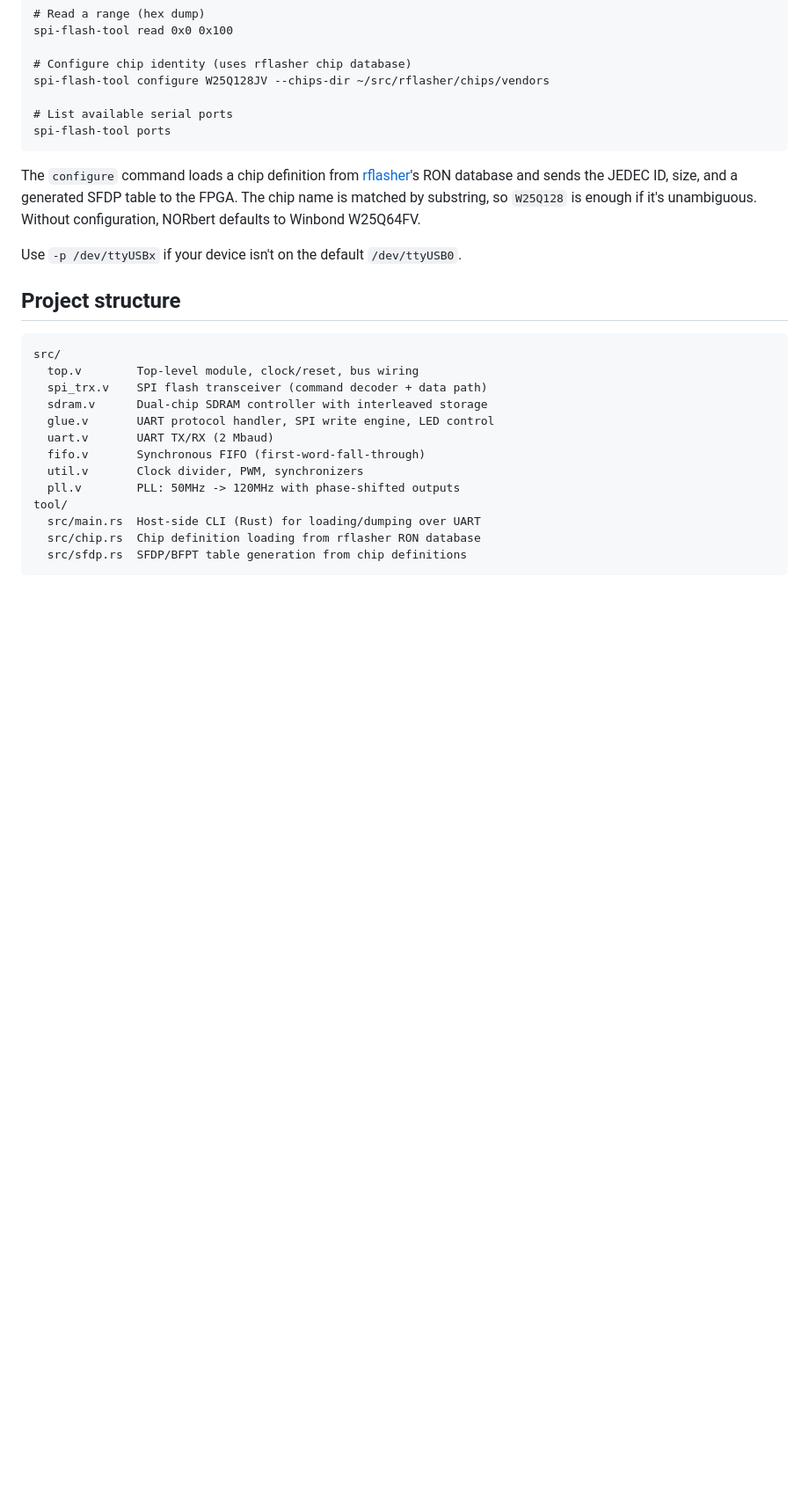
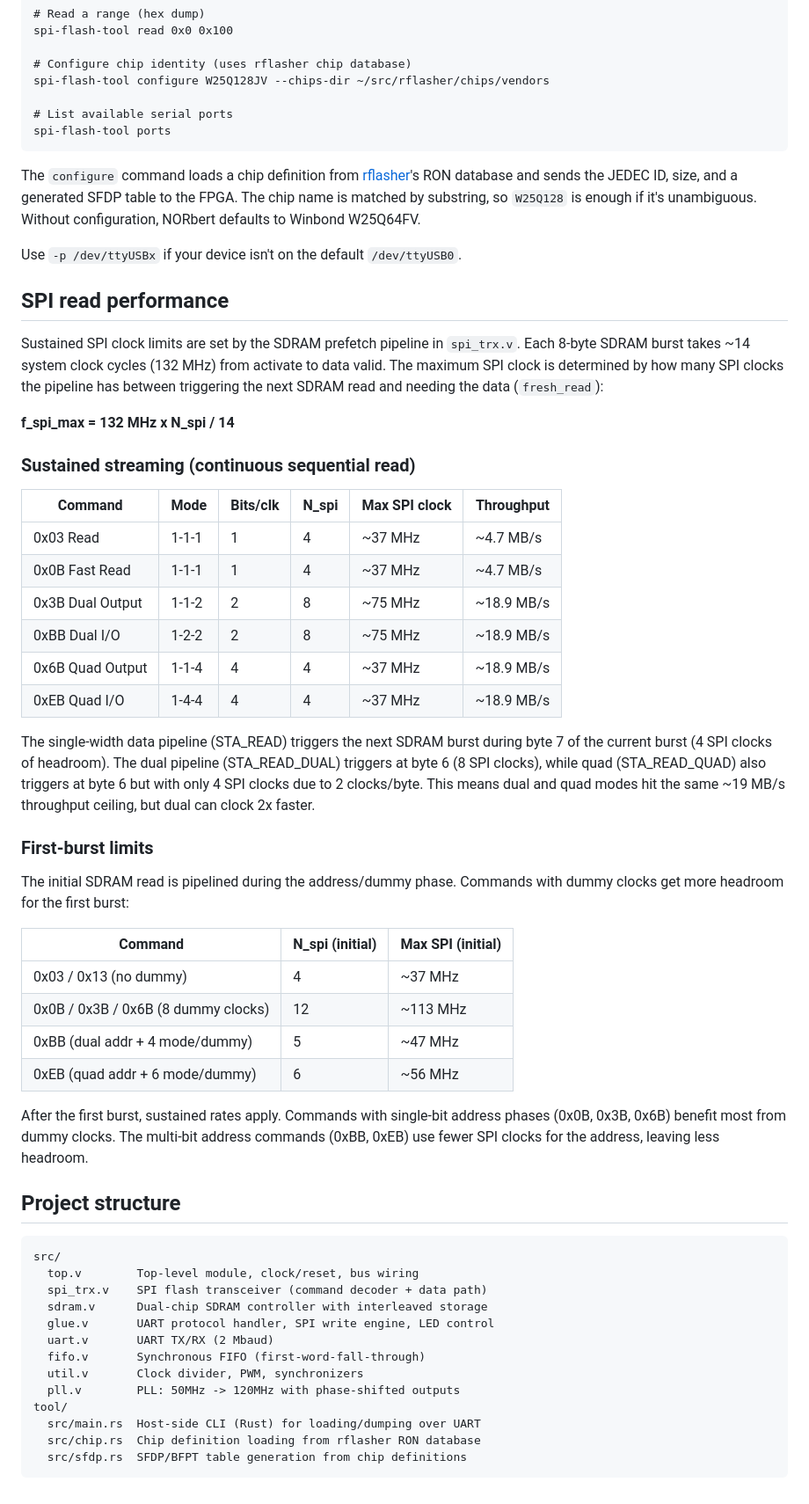
Before and after one commit to ArthurHeymans/NORbert, a Markdown page: README.md, the part around the change. Shown at 88% size. GitHub-like rendering; blank space fills up the shorter version.

Commit message:
Document theoretical SPI clock limits per read command

````diff
--- a/README.md
+++ b/README.md
@@ -84,6 +84,48 @@ The `configure` command loads a chip definition from [rflasher](https://github.c
 
 Use `-p /dev/ttyUSBx` if your device isn't on the default `/dev/ttyUSB0`.
 
+## SPI read performance
+
+Sustained SPI clock limits are set by the SDRAM prefetch pipeline in `spi_trx.v`.
+Each 8-byte SDRAM burst takes ~14 system clock cycles (132 MHz) from activate to
+data valid. The maximum SPI clock is determined by how many SPI clocks the pipeline
+has between triggering the next SDRAM read and needing the data (`fresh_read`):
+
+**f_spi_max = 132 MHz x N_spi / 14**
+
+### Sustained streaming (continuous sequential read)
+
+| Command | Mode | Bits/clk | N_spi | Max SPI clock | Throughput |
+|---------|------|----------|-------|---------------|------------|
+| 0x03 Read | 1-1-1 | 1 | 4 | ~37 MHz | ~4.7 MB/s |
+| 0x0B Fast Read | 1-1-1 | 1 | 4 | ~37 MHz | ~4.7 MB/s |
+| 0x3B Dual Output | 1-1-2 | 2 | 8 | ~75 MHz | ~18.9 MB/s |
+| 0xBB Dual I/O | 1-2-2 | 2 | 8 | ~75 MHz | ~18.9 MB/s |
+| 0x6B Quad Output | 1-1-4 | 4 | 4 | ~37 MHz | ~18.9 MB/s |
+| 0xEB Quad I/O | 1-4-4 | 4 | 4 | ~37 MHz | ~18.9 MB/s |
+
+The single-width data pipeline (STA_READ) triggers the next SDRAM burst during byte
+7 of the current burst (4 SPI clocks of headroom). The dual pipeline (STA_READ_DUAL)
+triggers at byte 6 (8 SPI clocks), while quad (STA_READ_QUAD) also triggers at byte
+6 but with only 4 SPI clocks due to 2 clocks/byte. This means dual and quad modes
+hit the same ~19 MB/s throughput ceiling, but dual can clock 2x faster.
+
+### First-burst limits
+
+The initial SDRAM read is pipelined during the address/dummy phase. Commands with
+dummy clocks get more headroom for the first burst:
+
+| Command | N_spi (initial) | Max SPI (initial) |
+|---------|-----------------|-------------------|
+| 0x03 / 0x13 (no dummy) | 4 | ~37 MHz |
+| 0x0B / 0x3B / 0x6B (8 dummy clocks) | 12 | ~113 MHz |
+| 0xBB (dual addr + 4 mode/dummy) | 5 | ~47 MHz |
+| 0xEB (quad addr + 6 mode/dummy) | 6 | ~56 MHz |
+
+After the first burst, sustained rates apply. Commands with single-bit address
+phases (0x0B, 0x3B, 0x6B) benefit most from dummy clocks. The multi-bit address
+commands (0xBB, 0xEB) use fewer SPI clocks for the address, leaving less headroom.
+
 ## Project structure
 
 ```
````
